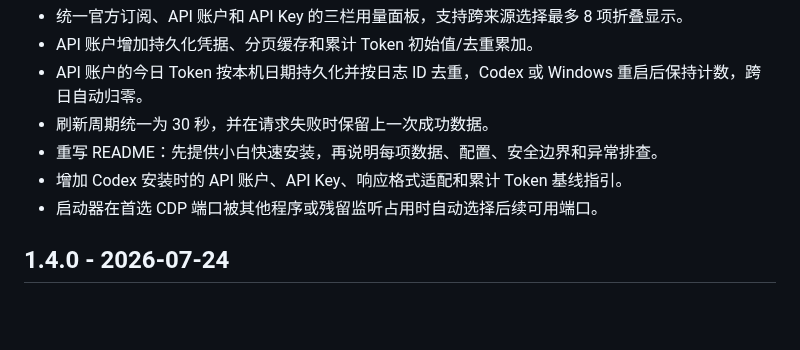
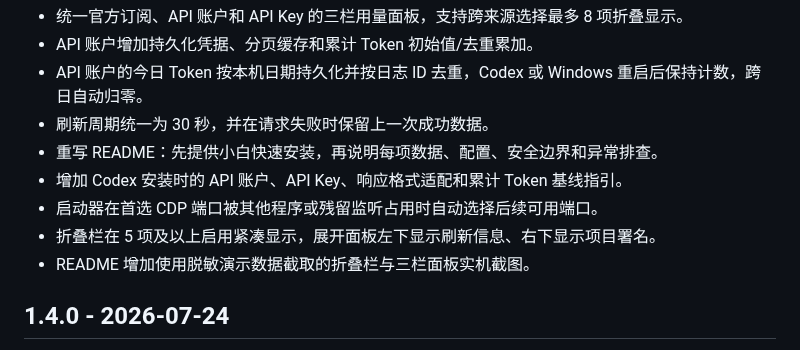
Before and after one commit to JiaYang-BUAA/Codex-Desktop-Usage-Monitor-Windows, a Markdown page: CHANGELOG.md, the part around the change. GitHub-like rendering; blank space fills up the shorter version.

```diff
--- a/CHANGELOG.md
+++ b/CHANGELOG.md
@@ -9,6 +9,8 @@
 - 重写 README：先提供小白快速安装，再说明每项数据、配置、安全边界和异常排查。
 - 增加 Codex 安装时的 API 账户、API Key、响应格式适配和累计 Token 基线指引。
 - 启动器在首选 CDP 端口被其他程序或残留监听占用时自动选择后续可用端口。
+- 折叠栏在 5 项及以上启用紧凑显示，展开面板左下显示刷新信息、右下显示项目署名。
+- README 增加使用脱敏演示数据截取的折叠栏与三栏面板实机截图。
 
 ## 1.4.0 - 2026-07-24
 
```
Also changed, not shown: README.md (+10 -0 lines), docs/images/monitor-collapsed.png (added), docs/images/monitor-expanded.png (added), 4 other files.
